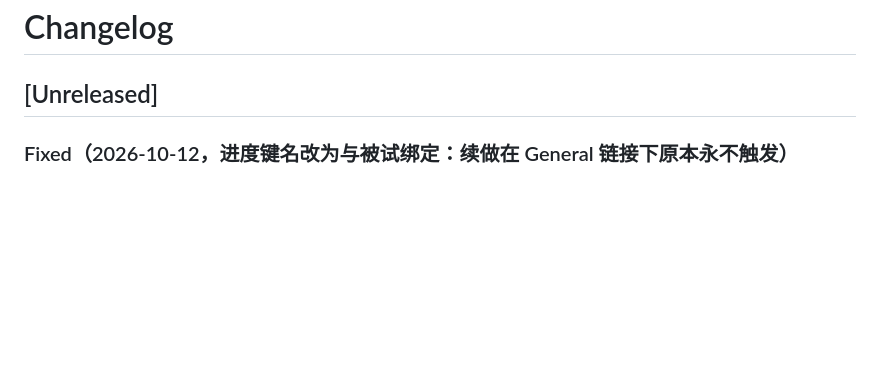
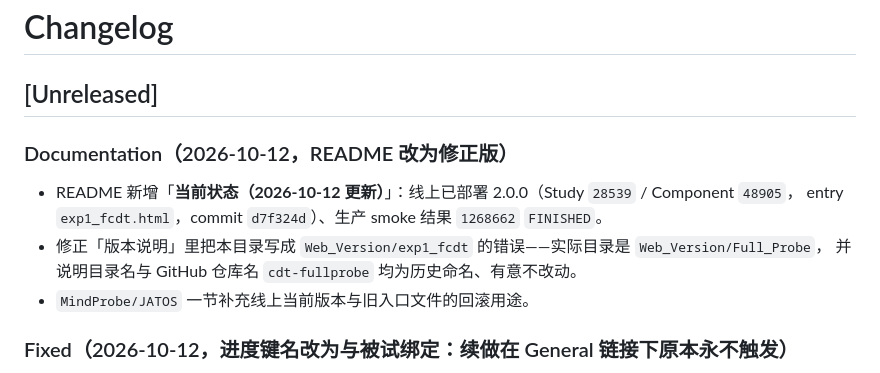
Before and after one commit to 1019zita/cdt-fullprobe, a Markdown page: CHANGELOG.md, the part around the change. Drawn GitHub-style; blank space fills up the shorter version.

```diff
--- a/CHANGELOG.md
+++ b/CHANGELOG.md
@@ -1,6 +1,14 @@
 # Changelog
 
 ## [Unreleased]
+
+### Documentation（2026-10-12，README 改为修正版）
+
+- README 新增「**当前状态（2026-10-12 更新）**」：线上已部署 2.0.0（Study `28539` / Component `48905`，
+  entry `exp1_fcdt.html`，commit `d7f324d`）、生产 smoke 结果 `1268662` `FINISHED`。
+- 修正「版本说明」里把本目录写成 `Web_Version/exp1_fcdt` 的错误——实际目录是 `Web_Version/Full_Probe`，
+  并说明目录名与 GitHub 仓库名 `cdt-fullprobe` 均为历史命名、有意不改动。
+- `MindProbe/JATOS` 一节补充线上当前版本与旧入口文件的回滚用途。
 
 ### Fixed（2026-10-12，进度键名改为与被试绑定：续做在 General 链接下原本永不触发）
 
```
Also changed, not shown: README.md (+18 -2 lines).
